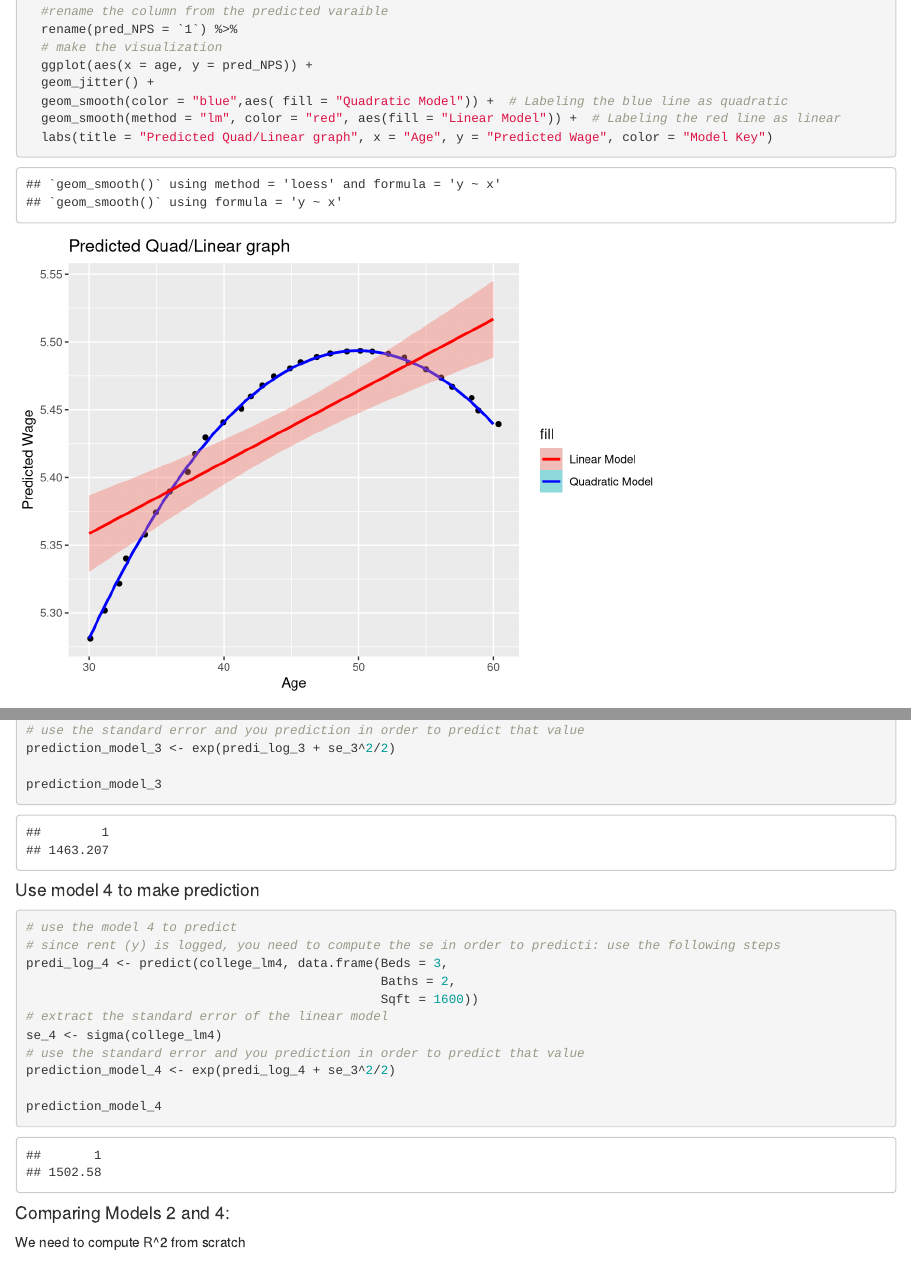
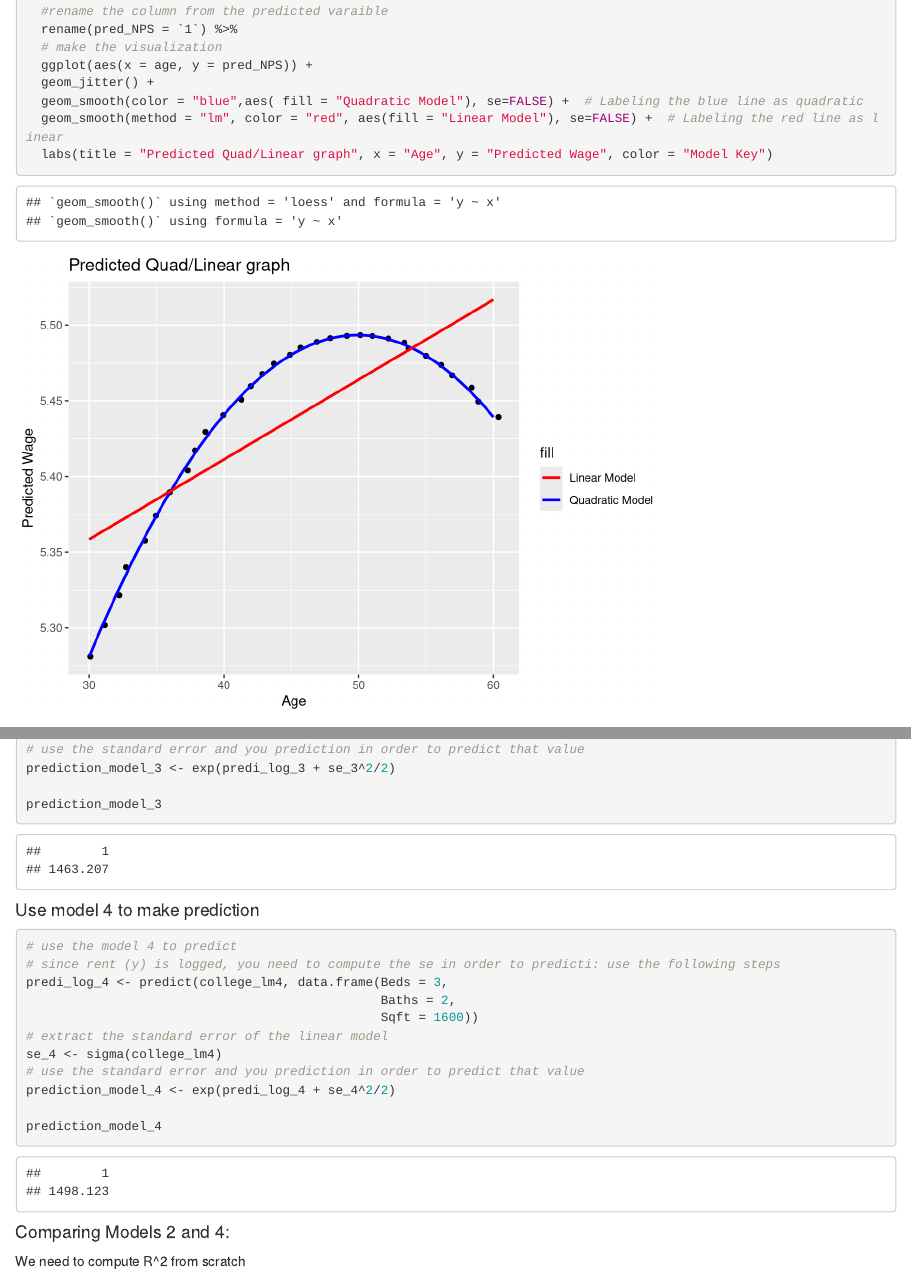
Before and after one commit to MatinaSLampsas/Econ-339, an R Markdown document (week-6/week-6.Rmd): the page in a window 1100 px wide, from 6530 px down, and a second part further down, joined at a grey line. Rendered offline with R 4.5, knitr and Pandoc, with nearby package versions; code that draws random numbers runs with fixed seeds of ours.

Commit message:
week 6 notes updates

````diff
--- a/week-6/week-6.Rmd
+++ b/week-6/week-6.Rmd
@@ -172,8 +172,8 @@ predict_2 %>%
   # make the visualization
   ggplot(aes(x = age, y = pred_NPS)) +
   geom_jitter() +
-  geom_smooth(color = "blue",aes( fill = "Quadratic Model")) +  # Labeling the blue line as quadratic
-  geom_smooth(method = "lm", color = "red", aes(fill = "Linear Model")) +  # Labeling the red line as linear
+  geom_smooth(color = "blue",aes( fill = "Quadratic Model"), se=FALSE) +  # Labeling the blue line as quadratic
+  geom_smooth(method = "lm", color = "red", aes(fill = "Linear Model"), se=FALSE) +  # Labeling the red line as linear
   labs(title = "Predicted Quad/Linear graph", x = "Age", y = "Predicted Wage", color = "Model Key")
 
 ```
@@ -262,7 +262,7 @@ predi_log_4 <- predict(college_lm4, data.frame(Beds = 3,
 # extract the standard error of the linear model
 se_4 <- sigma(college_lm4)
 # use the standard error and you prediction in order to predict that value
-prediction_model_4 <- exp(predi_log_4 + se_3^2/2)
+prediction_model_4 <- exp(predi_log_4 + se_4^2/2)
 
 prediction_model_4
 
````
Also changed, not shown: 1 other file.
